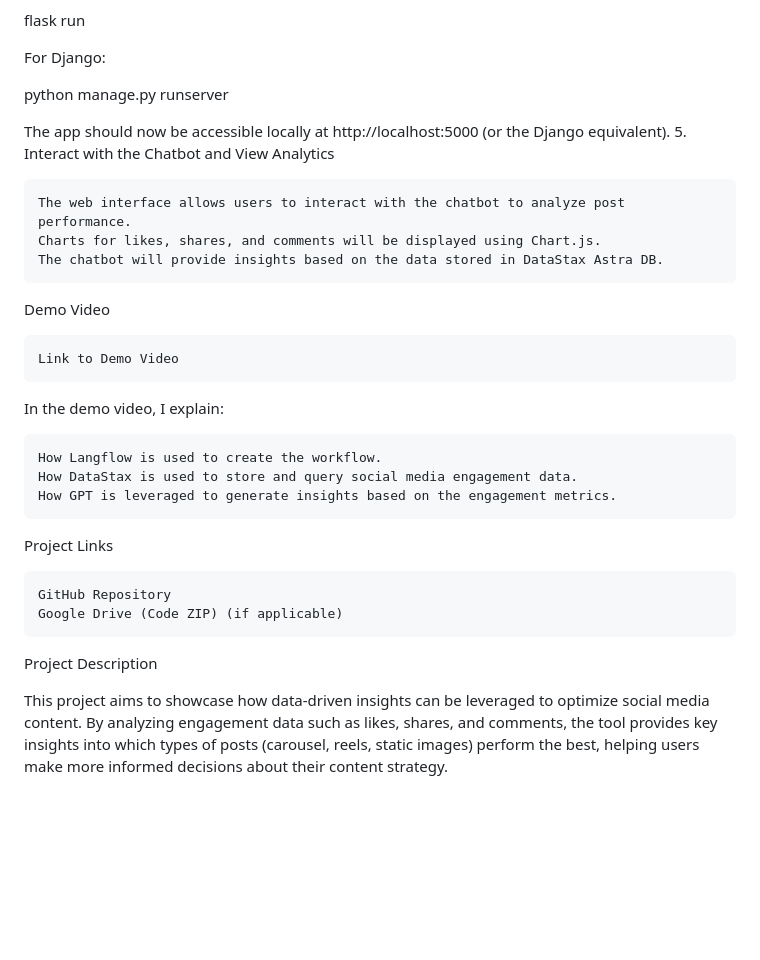
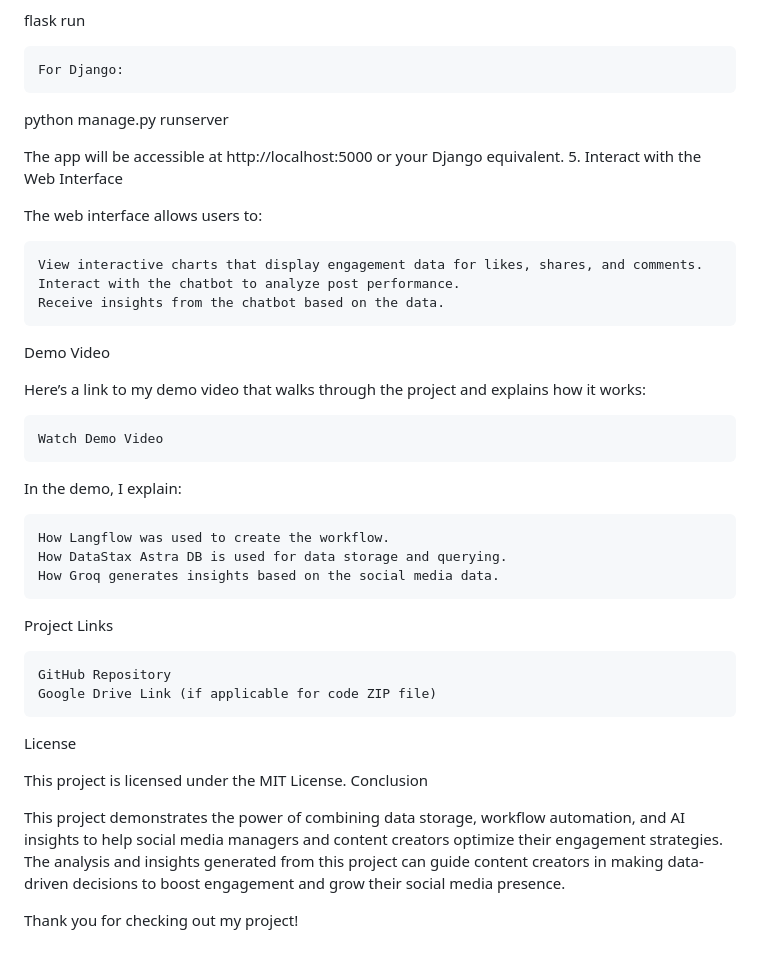
Before and after one commit to CodeAx1avek/Social-Media-Analysis, a Markdown page: README.md, the part around one of its changes. Rendered like a GitHub page; blank space fills up the shorter version.

```diff
--- a/README.md
+++ b/README.md
@@ -59,32 +78,41 @@ For Flask (if you're using Flask as the backend):
 
 flask run
 
-For Django:
+    For Django:
 
 python manage.py runserver
 
-The app should now be accessible locally at http://localhost:5000 (or the Django equivalent).
-5. Interact with the Chatbot and View Analytics
+The app will be accessible at http://localhost:5000 or your Django equivalent.
+5. Interact with the Web Interface
 
-    The web interface allows users to interact with the chatbot to analyze post performance.
-    Charts for likes, shares, and comments will be displayed using Chart.js.
-    The chatbot will provide insights based on the data stored in DataStax Astra DB.
+The web interface allows users to:
+
+    View interactive charts that display engagement data for likes, shares, and comments.
+    Interact with the chatbot to analyze post performance.
+    Receive insights from the chatbot based on the data.
 
 Demo Video
 
-    Link to Demo Video
+Here’s a link to my demo video that walks through the project and explains how it works:
 
-In the demo video, I explain:
+    Watch Demo Video
 
-    How Langflow is used to create the workflow.
-    How DataStax is used to store and query social media engagement data.
-    How GPT is leveraged to generate insights based on the engagement metrics.
+In the demo, I explain:
+
+    How Langflow was used to create the workflow.
+    How DataStax Astra DB is used for data storage and querying.
+    How Groq generates insights based on the social media data.
 
 Project Links
 
     GitHub Repository
-    Google Drive (Code ZIP) (if applicable)
+    Google Drive Link (if applicable for code ZIP file)
 
-Project Description
+License
 
-This project aims to showcase how data-driven insights can be leveraged to optimize social media content. By analyzing engagement data such as likes, shares, and comments, the tool provides key insights into which types of posts (carousel, reels, static images) perform the best, helping users make more informed decisions about their content strategy.
+This project is licensed under the MIT License.
+Conclusion
+
+This project demonstrates the power of combining data storage, workflow automation, and AI insights to help social media managers and content creators optimize their engagement strategies. The analysis and insights generated from this project can guide content creators in making data-driven decisions to boost engagement and grow their social media presence.
+
+Thank you for checking out my project!
```
Also changed, not shown: other parts of README.md (+48 -29 lines).
